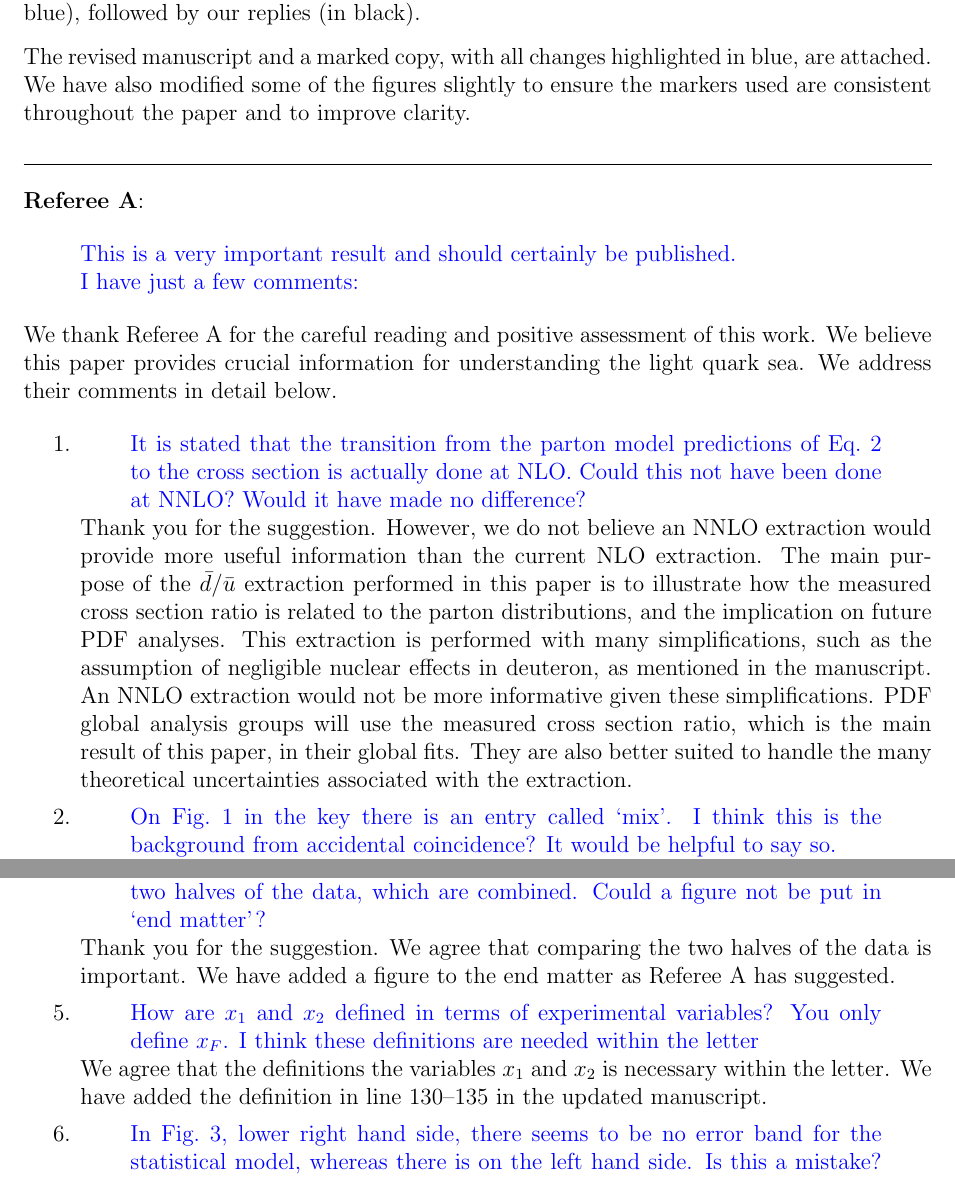
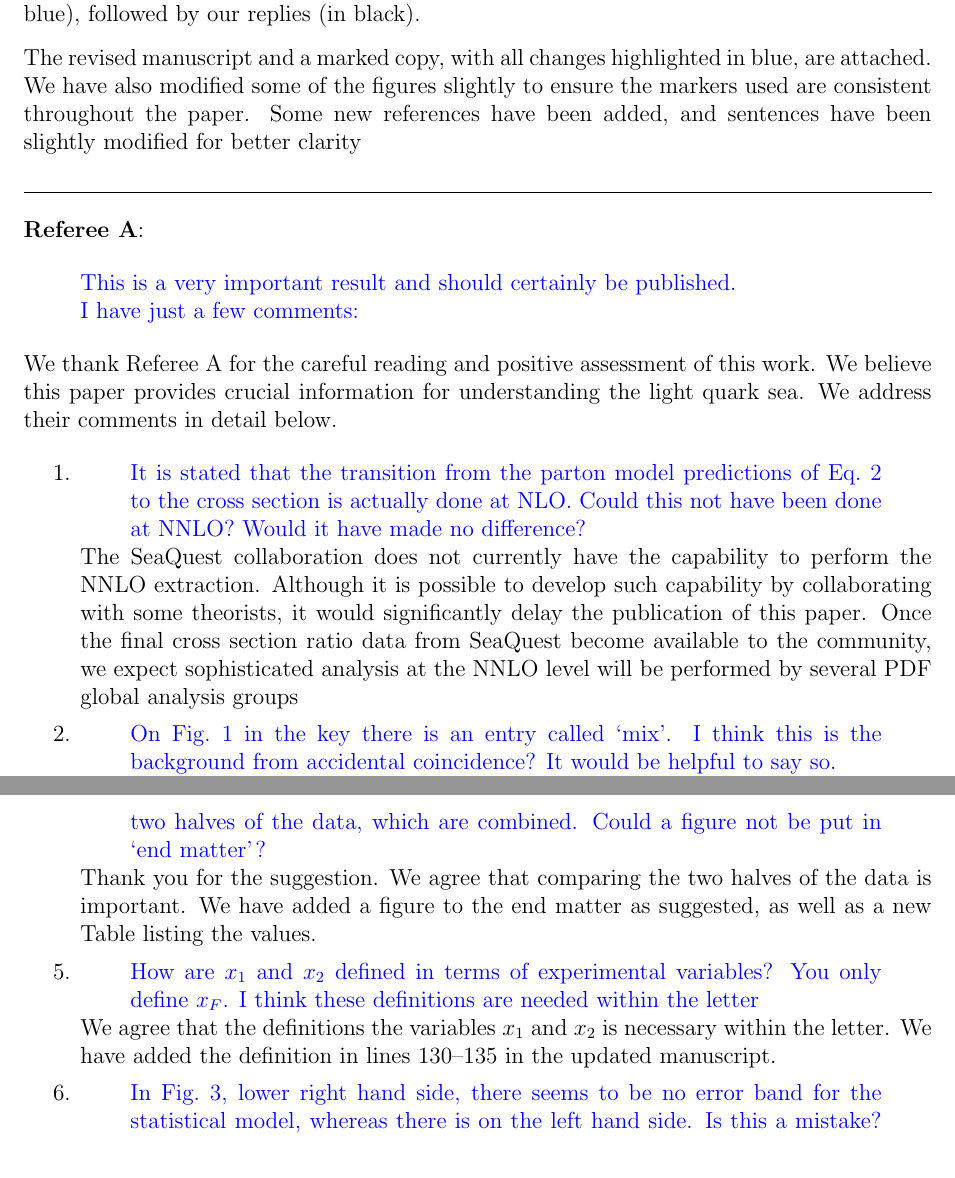
Before and after one commit to Hugo-Leung/dbub-final, a LaTeX letter (reply.tex): two parts of pages 1 and 2 of 3, joined at a grey line, cut so that both start at the same text. Compiled offline with pdfLaTeX.

Commit message:
include some comments from Jen-Chieh

```diff
--- a/reply.tex
+++ b/reply.tex
@@ -2,7 +2,7 @@
 \usepackage[margin=1in]{geometry}
 \usepackage{amsmath}
 \usepackage{hyperref}
-\usepackage{comment}
+\usepackage{verbatim}
 \usepackage{csquotes}
 \usepackage{xcolor}
 \usepackage{soul}
@@ -26,7 +26,8 @@
 
 	The revised manuscript and a marked copy, with all changes highlighted in blue, are attached.
 	We have also modified some of the figures slightly to ensure the markers used are consistent
-	throughout the paper and to improve clarity.
+	throughout the paper. Some new references have been added,
+	and sentences have been slightly modified for better clarity
 
 	\hrulefill
 
@@ -46,6 +47,7 @@
 			      Could this not have been done at NNLO?
 			      Would it have made no difference?
 		      \end{displayquote}
+			  \begin{comment}
 		      Thank you for the suggestion.
 		      However, we do not believe an NNLO extraction would provide more useful information than the current NLO extraction.
 		      The main purpose of the $\bar{d}/\bar{u}$ extraction performed in this paper is to illustrate how the measured
@@ -57,6 +59,12 @@
 		      PDF global analysis groups will use the measured cross section ratio,
 			  which is the main result of this paper, in their global fits.
 		      They are also better suited to handle the many theoretical uncertainties associated with the extraction.
+			  \end{comment}
+			  The SeaQuest collaboration does not currently have the capability to perform the NNLO extraction.
+			  Although it is possible to develop such capability by collaborating with some theorists,
+			  it would significantly delay the publication of this paper.
+			  Once the final cross section ratio data from SeaQuest become available to the community,
+			  we expect sophisticated analysis at the NNLO level will be performed by several PDF global analysis groups
 		\item  \begin{displayquote}
 			      On Fig.~1 in the key there is an entry called `mix'.
 			      I think this is the background from accidental coincidence?
@@ -76,13 +84,13 @@
 			      which are combined. Could a figure not be put in `end matter'?
 		      \end{displayquote}
 		      Thank you for the suggestion. We agree that comparing the two halves of the data is important.
-		      We have added a figure to the end matter as Referee A has suggested.
+		      We have added a figure to the end matter as suggested, as well as a new Table listing the values.
 		\item \begin{displayquote}
 			      How are $x_1$ and $x_2$ defined in terms of experimental variables?
 			      You only define $x_F$. I think these definitions are needed within the letter
 		      \end{displayquote}
 		      We agree that the definitions the variables $x_1$ and $x_2$ is necessary within the letter.
-		      We have added the definition in line~130--135 in the updated manuscript.
+		      We have added the definition in lines~130--135 in the updated manuscript.
 		\item \begin{displayquote}
 			      In Fig.~3, lower right hand side, there seems to be no error band for the statistical model,
 			      whereas there is on the left hand side. Is this a mistake? or is it invisible?
```
Also changed, not shown: main.tex (+1 -1 lines), reply.tex (2 more changed lines).
